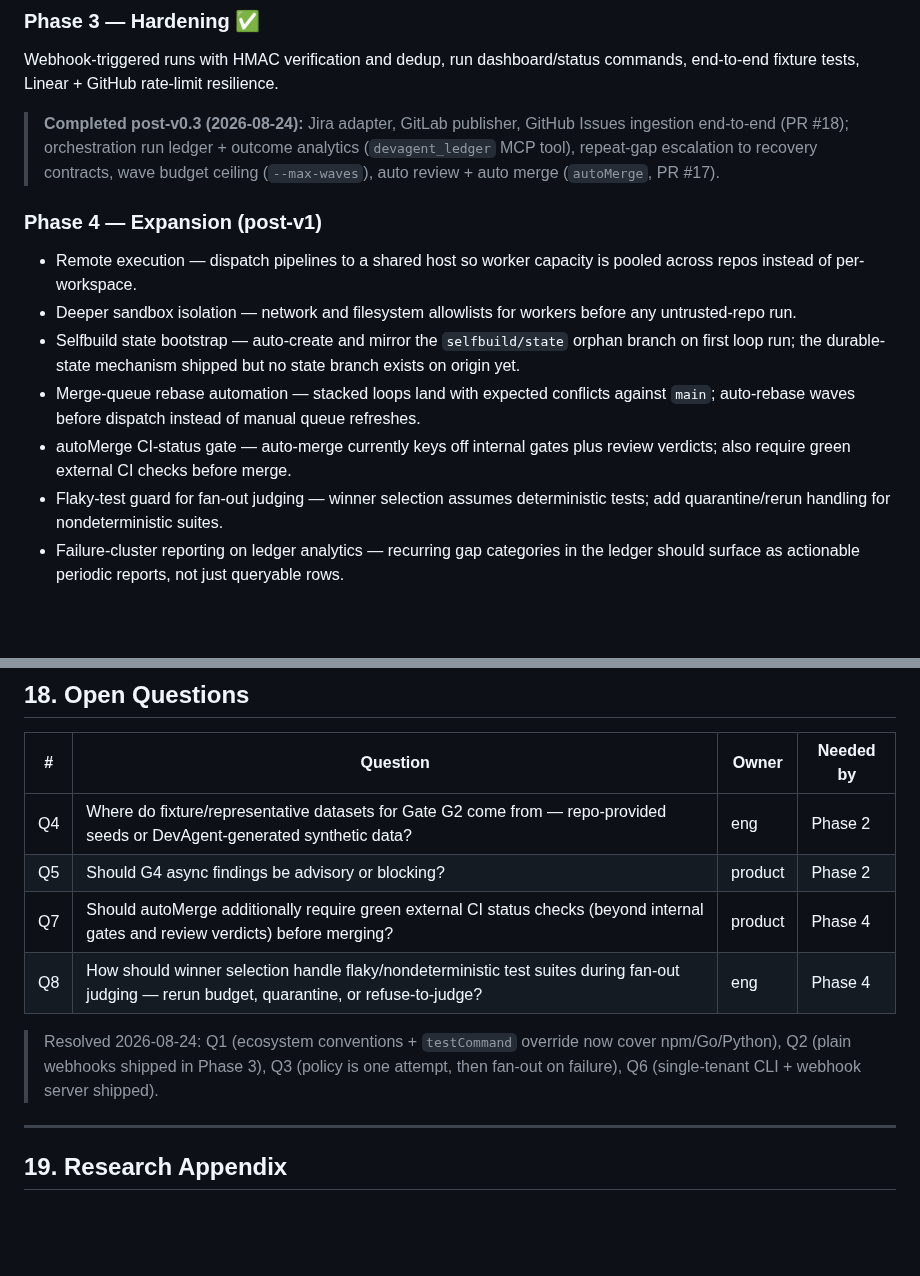
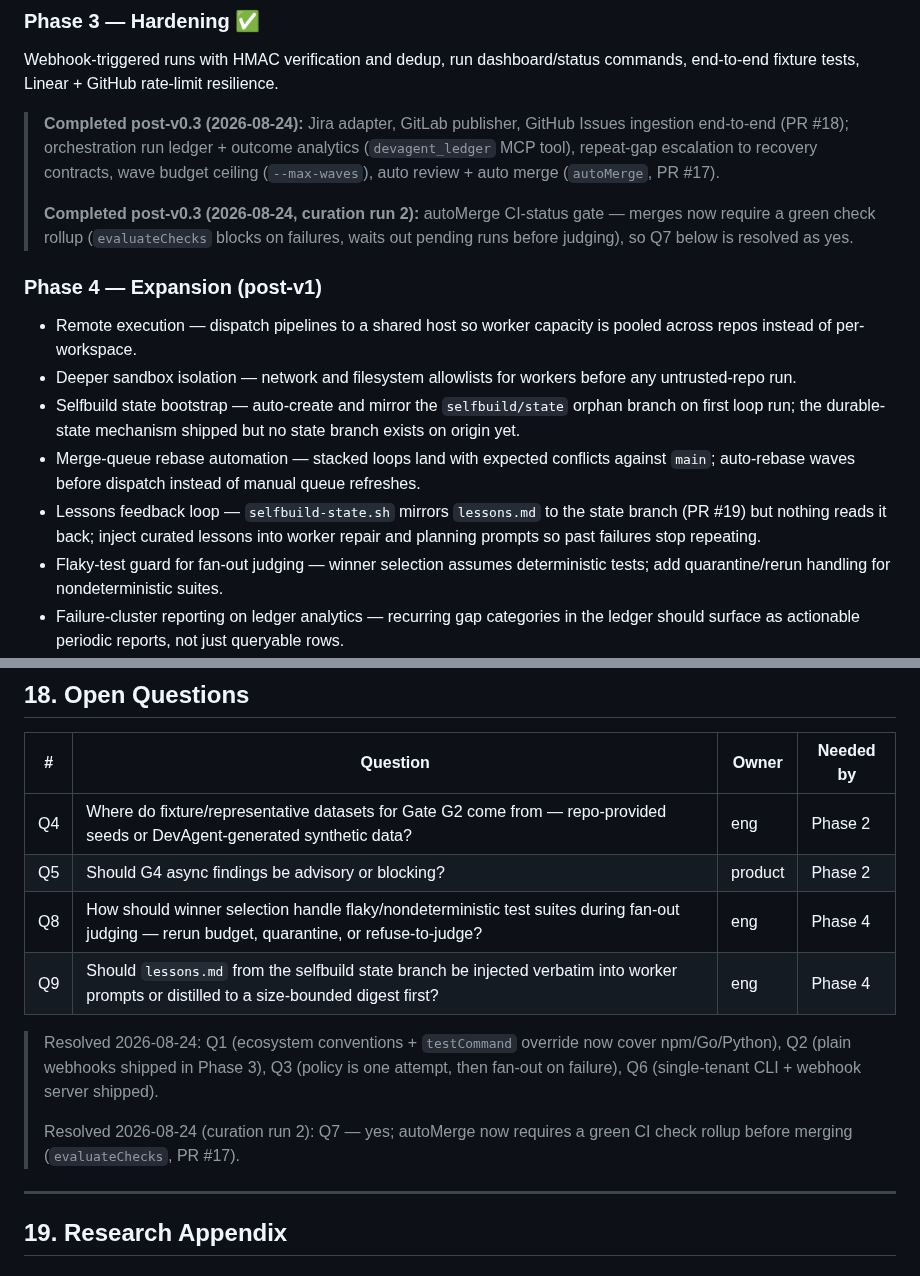
Before and after one commit to FreePeak/devagent, a Markdown page: docs/PRD.md, 2 parts joined by grey strips. Rendered like a GitHub page; blank space fills up the shorter version.

Commit message:
Docs: PRD curation 20260824 - refresh roadmap backlog from delivery history

```diff
--- a/docs/PRD.md
+++ b/docs/PRD.md
@@ -516,6 +516,11 @@ Webhook-triggered runs with HMAC verification and dedup, run dashboard/status co
 > outcome analytics (`devagent_ledger` MCP tool), repeat-gap escalation to
 > recovery contracts, wave budget ceiling (`--max-waves`), auto review +
 > auto merge (`autoMerge`, PR #17).
+>
+> **Completed post-v0.3 (2026-08-24, curation run 2):** autoMerge CI-status
+> gate — merges now require a green check rollup (`evaluateChecks` blocks on
+> failures, waits out pending runs before judging), so Q7 below is resolved
+> as yes.
 
 ### Phase 4 — Expansion (post-v1)
 
@@ -523,7 +528,7 @@ Webhook-triggered runs with HMAC verification and dedup, run dashboard/status co
 - Deeper sandbox isolation — network and filesystem allowlists for workers before any untrusted-repo run.
 - Selfbuild state bootstrap — auto-create and mirror the `selfbuild/state` orphan branch on first loop run; the durable-state mechanism shipped but no state branch exists on origin yet.
 - Merge-queue rebase automation — stacked loops land with expected conflicts against `main`; auto-rebase waves before dispatch instead of manual queue refreshes.
-- autoMerge CI-status gate — auto-merge currently keys off internal gates plus review verdicts; also require green external CI checks before merge.
+- Lessons feedback loop — `selfbuild-state.sh` mirrors `lessons.md` to the state branch (PR #19) but nothing reads it back; inject curated lessons into worker repair and planning prompts so past failures stop repeating.
 - Flaky-test guard for fan-out judging — winner selection assumes deterministic tests; add quarantine/rerun handling for nondeterministic suites.
 - Failure-cluster reporting on ledger analytics — recurring gap categories in the ledger should surface as actionable periodic reports, not just queryable rows.
 
@@ -533,13 +538,16 @@ Webhook-triggered runs with HMAC verification and dedup, run dashboard/status co
 |---|---|---|---|
 | Q4 | Where do fixture/representative datasets for Gate G2 come from — repo-provided seeds or DevAgent-generated synthetic data? | eng | Phase 2 |
 | Q5 | Should G4 async findings be advisory or blocking? | product | Phase 2 |
-| Q7 | Should autoMerge additionally require green external CI status checks (beyond internal gates and review verdicts) before merging? | product | Phase 4 |
 | Q8 | How should winner selection handle flaky/nondeterministic test suites during fan-out judging — rerun budget, quarantine, or refuse-to-judge? | eng | Phase 4 |
+| Q9 | Should `lessons.md` from the selfbuild state branch be injected verbatim into worker prompts or distilled to a size-bounded digest first? | eng | Phase 4 |
 
 > Resolved 2026-08-24: Q1 (ecosystem conventions + `testCommand` override now
 > cover npm/Go/Python), Q2 (plain webhooks shipped in Phase 3), Q3 (policy is
 > one attempt, then fan-out on failure), Q6 (single-tenant CLI + webhook
 > server shipped).
+>
+> Resolved 2026-08-24 (curation run 2): Q7 — yes; autoMerge now requires a
+> green CI check rollup before merging (`evaluateChecks`, PR #17).
 
 ---
 
```
